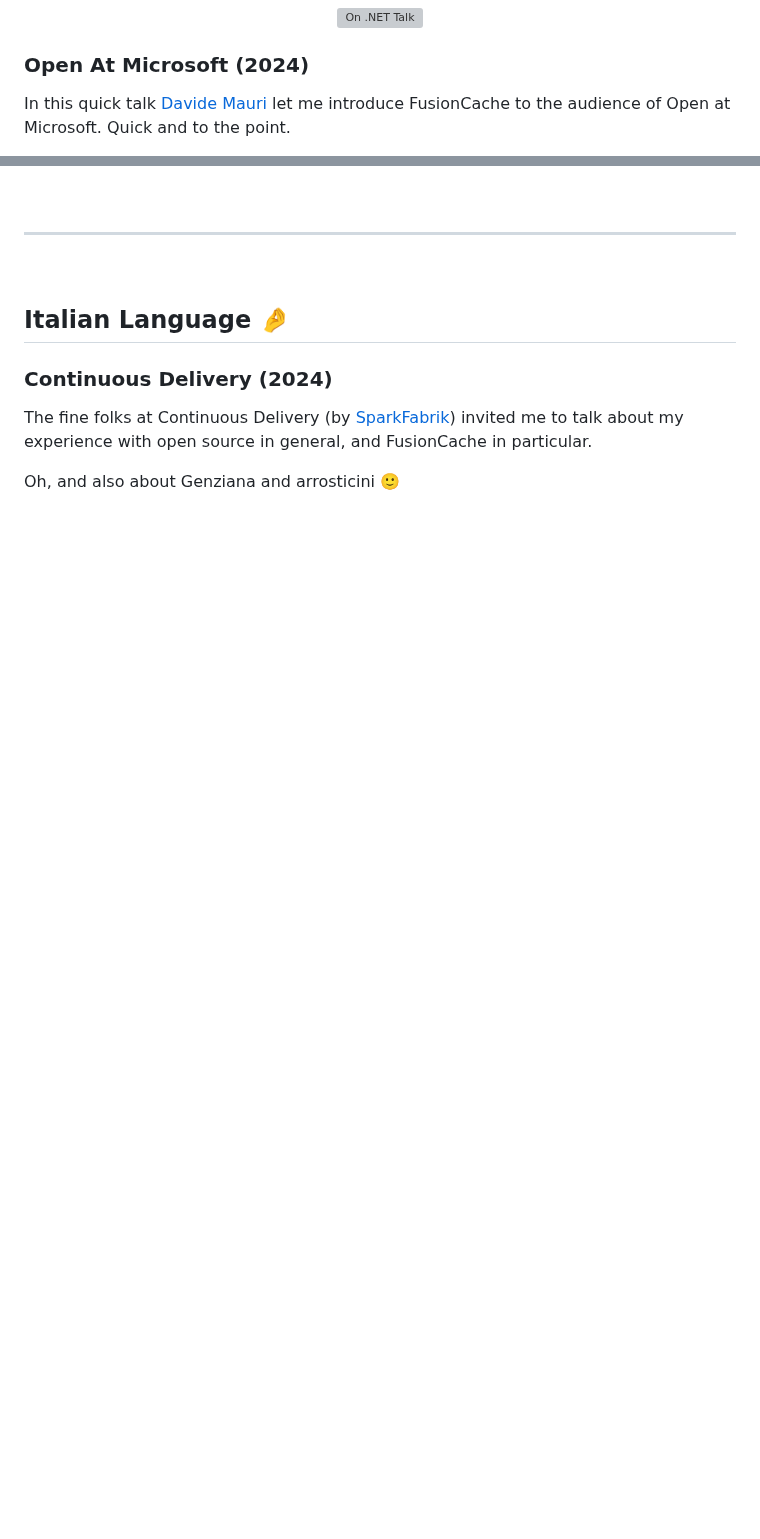
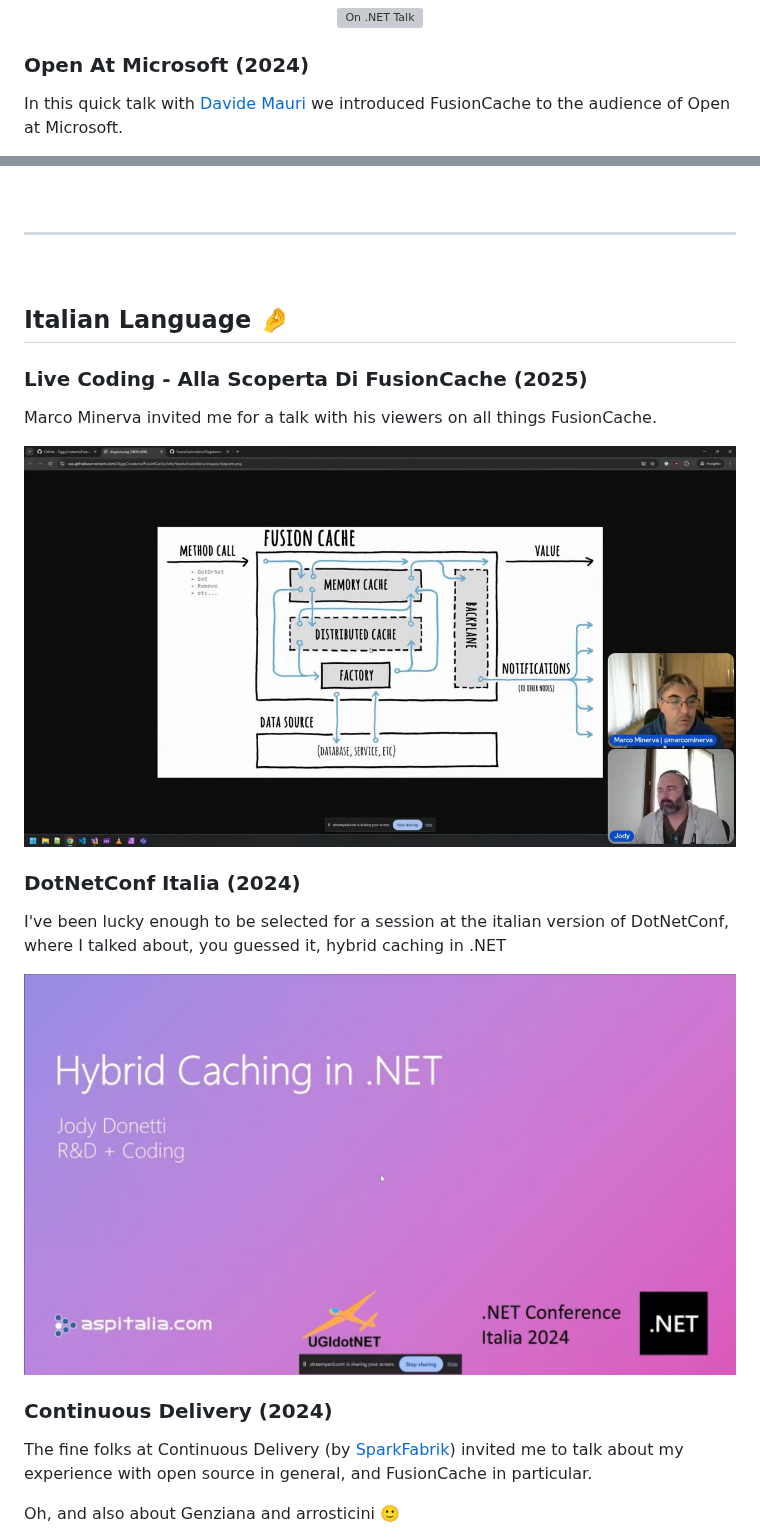
Before and after one commit to ZiggyCreatures/FusionCache, a Markdown page: docs/Media.md, 2 parts joined by grey strips. Rendered like a GitHub page; pictures changed too: docs/images/talks/dotnetconf-italia.jpg (added), docs/images/talks/live-coding-alla-scoperta-di-fusioncache.jpg (added); blank space fills up the shorter version; grey boxes are pictures that could not be loaded.

```diff
--- a/docs/Media.md
+++ b/docs/Media.md
@@ -38,7 +40,8 @@ This is a very good introduction on the general approach and features of FusionC
 
 ### Open At Microsoft (2024)
 
-In this quick talk [Davide Mauri](https://twitter.com/mauridb) let me introduce FusionCache to the audience of Open at Microsoft.
+In this quick talk with [Davide Mauri](https://twitter.com/mauridb) we introduced FusionCache to the audience of Open at Microsoft.
+
 Quick and to the point.
 
 <div align="center">
@@ -64,11 +67,39 @@ Thanks Anna!
 
 
 <br/>
+
 <hr>
+
 <br/>
 
 
 ## Italian Language 🤌
+
+
+
+
+### Live Coding - Alla Scoperta Di FusionCache (2025)
+
+Marco Minerva invited me for a talk with his viewers on all things FusionCache.
+
+<div align="center">
+
+[![Live Coding - Alla Scoperta Di FusionCache Talk](images/talks/live-coding-alla-scoperta-di-fusioncache.jpg)](https://www.youtube.com/live/tj6w4V_cGRo)
+
+</div>
+
+
+
+
+### DotNetConf Italia (2024)
+
+I've been lucky enough to be selected for a session at the italian version of DotNetConf, where I talked about, you guessed it, hybrid caching in .NET
+
+<div align="center">
+
+[![DotNetConf Italia 2024](images/talks/dotnetconf-italia.jpg)](https://www.improove.tech/videos/3593/Hybrid-Caching-in-NET)
+
+</div>
 
 
 
```
Also changed, not shown: other parts of docs/Media.md (+8 -6 lines).
